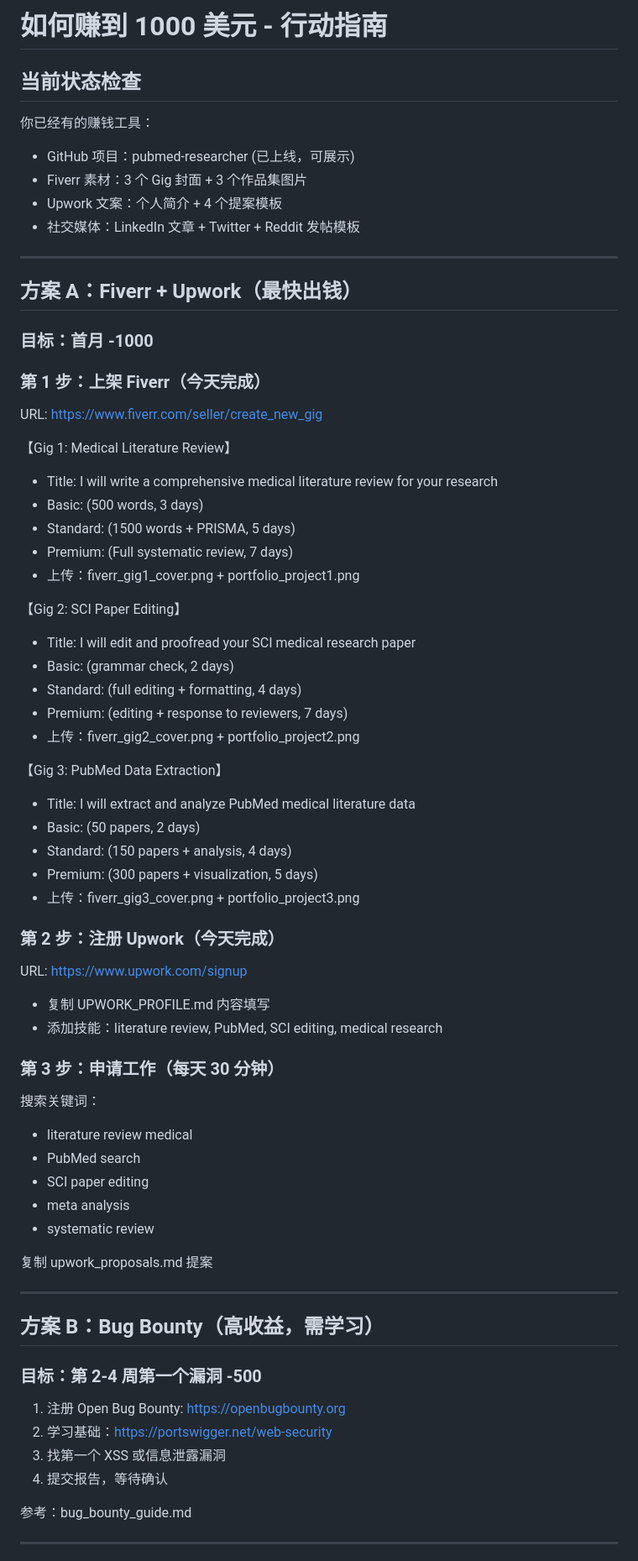
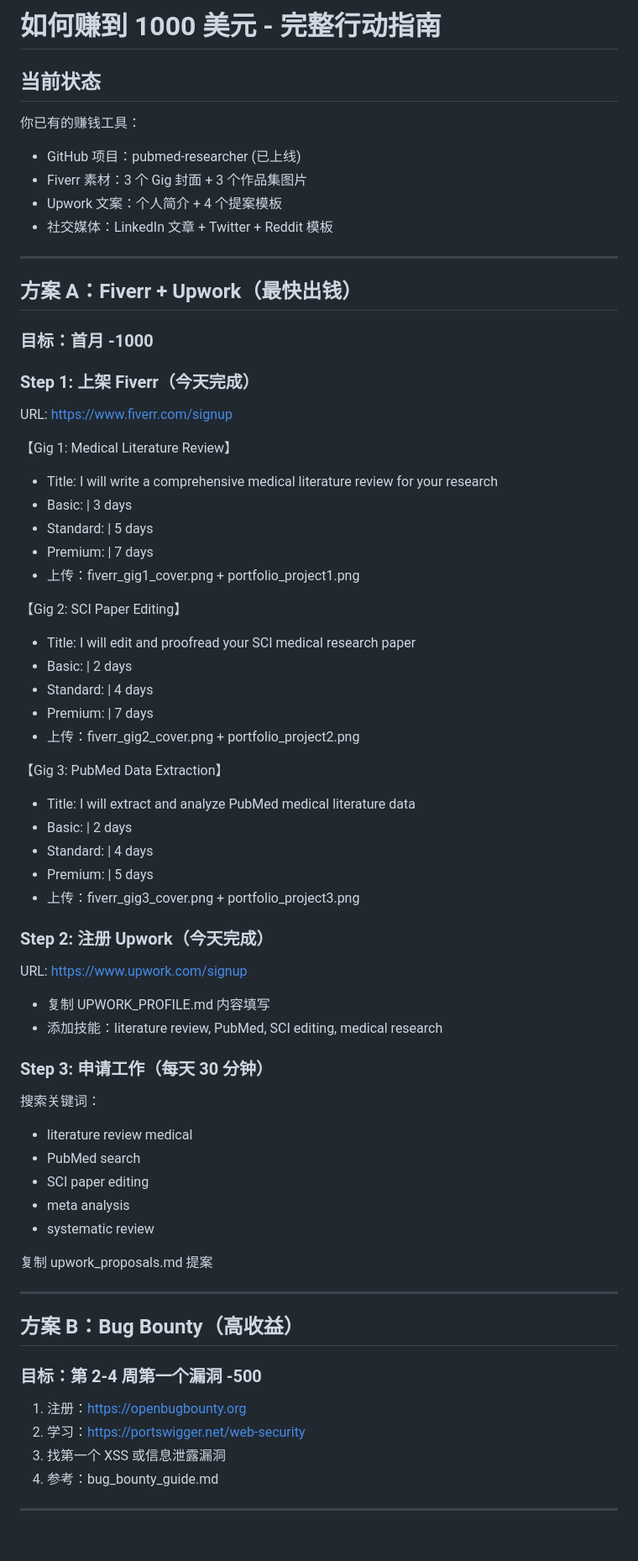
Before and after one commit to liushiyang000-cc/pubmed-researcher, a Markdown page: earn_1000_dollar.md, the part around one of its changes. Shown at 84% size. Drawn GitHub-style; blank space fills up the shorter version.

Commit message:
Add comprehensive earn 1000 dollar plan

```diff
--- a/earn_1000_dollar.md
+++ b/earn_1000_dollar.md
@@ -1,12 +1,12 @@
-# 如何赚到 1000 美元 - 行动指南
+# 如何赚到 1000 美元 - 完整行动指南
 
-## 当前状态检查
+## 当前状态
 
-你已经有的赚钱工具：
-- GitHub 项目：pubmed-researcher (已上线，可展示)
+你已有的赚钱工具：
+- GitHub 项目：pubmed-researcher (已上线)
 - Fiverr 素材：3 个 Gig 封面 + 3 个作品集图片
 - Upwork 文案：个人简介 + 4 个提案模板
-- 社交媒体：LinkedIn 文章 + Twitter + Reddit 发帖模板
+- 社交媒体：LinkedIn 文章 + Twitter + Reddit 模板
 
 ---
 
@@ -14,38 +14,38 @@
 
 ### 目标：首月 -1000
 
-### 第 1 步：上架 Fiverr（今天完成）
+### Step 1: 上架 Fiverr（今天完成）
 
-URL: https://www.fiverr.com/seller/create_new_gig
+URL: https://www.fiverr.com/signup
 
 【Gig 1: Medical Literature Review】
 - Title: I will write a comprehensive medical literature review for your research
-- Basic:  (500 words, 3 days)
-- Standard:  (1500 words + PRISMA, 5 days)
-- Premium:  (Full systematic review, 7 days)
+- Basic:  | 3 days
+- Standard:  | 5 days
+- Premium:  | 7 days
 - 上传：fiverr_gig1_cover.png + portfolio_project1.png
 
 【Gig 2: SCI Paper Editing】
 - Title: I will edit and proofread your SCI medical research paper
-- Basic:  (grammar check, 2 days)
-- Standard:  (full editing + formatting, 4 days)
-- Premium:  (editing + response to reviewers, 7 days)
+- Basic:  | 2 days
+- Standard:  | 4 days
+- Premium:  | 7 days
 - 上传：fiverr_gig2_cover.png + portfolio_project2.png
 
 【Gig 3: PubMed Data Extraction】
 - Title: I will extract and analyze PubMed medical literature data
-- Basic:  (50 papers, 2 days)
-- Standard:  (150 papers + analysis, 4 days)
-- Premium:  (300 papers + visualization, 5 days)
+- Basic:  | 2 days
+- Standard:  | 4 days
+- Premium:  | 5 days
 - 上传：fiverr_gig3_cover.png + portfolio_project3.png
 
-### 第 2 步：注册 Upwork（今天完成）
+### Step 2: 注册 Upwork（今天完成）
 
 URL: https://www.upwork.com/signup
 - 复制 UPWORK_PROFILE.md 内容填写
 - 添加技能：literature review, PubMed, SCI editing, medical research
 
-### 第 3 步：申请工作（每天 30 分钟）
+### Step 3: 申请工作（每天 30 分钟）
 
 搜索关键词：
 - literature review medical
@@ -58,16 +58,14 @@ URL: https://www.upwork.com/signup
 
 ---
 
-## 方案 B：Bug Bounty（高收益，需学习）
+## 方案 B：Bug Bounty（高收益）
 
 ### 目标：第 2-4 周第一个漏洞 -500
 
-1. 注册 Open Bug Bounty: https://openbugbounty.org
-2. 学习基础：https://portswigger.net/web-security
+1. 注册：https://openbugbounty.org
+2. 学习：https://portswigger.net/web-security
 3. 找第一个 XSS 或信息泄露漏洞
-4. 提交报告，等待确认
-
-参考：bug_bounty_guide.md
+4. 参考：bug_bounty_guide.md
 
 ---
 
```
Also changed, not shown: other parts of earn_1000_dollar.md (+20 -21 lines).
